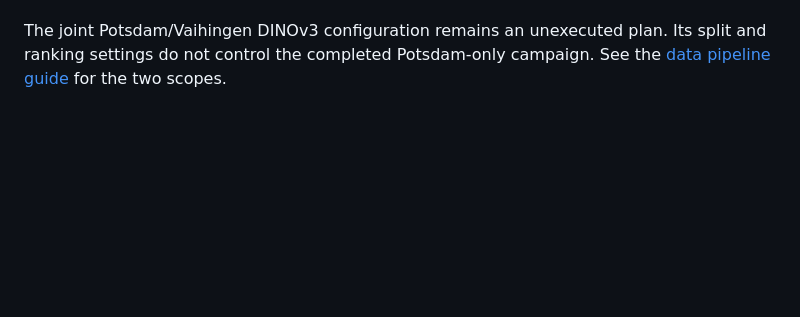
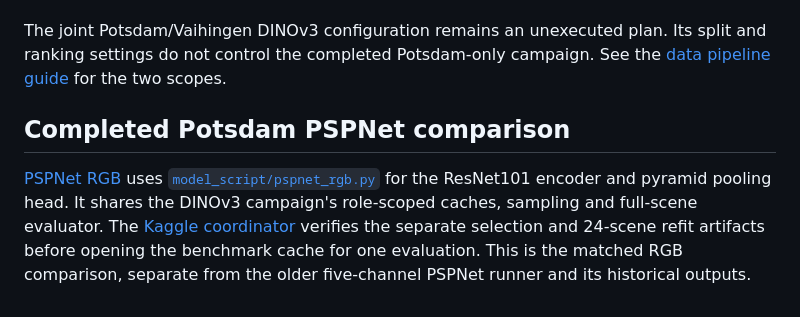
Before and after one commit to damminhtien/deepnet-for-semantic-labeling-photogrammetry, a Markdown page: docs/architecture.md, the part around the change. Rendered like a GitHub page; blank space fills up the shorter version.

```diff
--- a/docs/architecture.md
+++ b/docs/architecture.md
@@ -160,3 +160,14 @@ single historical benchmark evaluation, using 512x512 windows and stride 256.
 The joint Potsdam/Vaihingen DINOv3 configuration remains an unexecuted plan.
 Its split and ranking settings do not control the completed Potsdam-only
 campaign. See the [data pipeline guide](data-pipeline.md) for the two scopes.
+
+## Completed Potsdam PSPNet comparison
+
+[PSPNet RGB](experiments/potsdam-pspnet-rgb-v1.md) uses
+[`model_script/pspnet_rgb.py`](../model_script/pspnet_rgb.py) for the ResNet101
+encoder and pyramid pooling head. It shares the DINOv3 campaign's role-scoped
+caches, sampling and full-scene evaluator. The
+[Kaggle coordinator](../scripts/run_pspnet_rgb_kaggle.py) verifies the separate
+selection and 24-scene refit artifacts before opening the benchmark cache for
+one evaluation. This is the matched RGB comparison, separate from the older
+five-channel PSPNet runner and its historical outputs.
```
Also changed, not shown: README.md (+22 -4 lines), docs/data-pipeline.md (+10 -0 lines).
